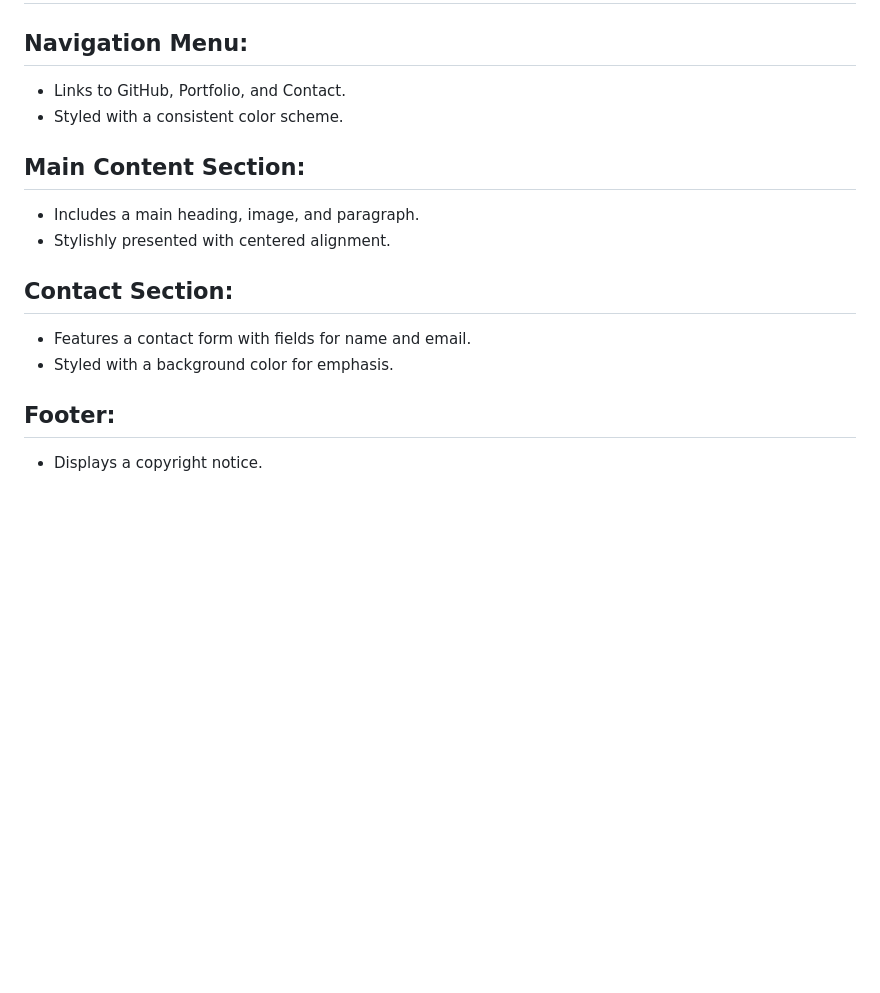
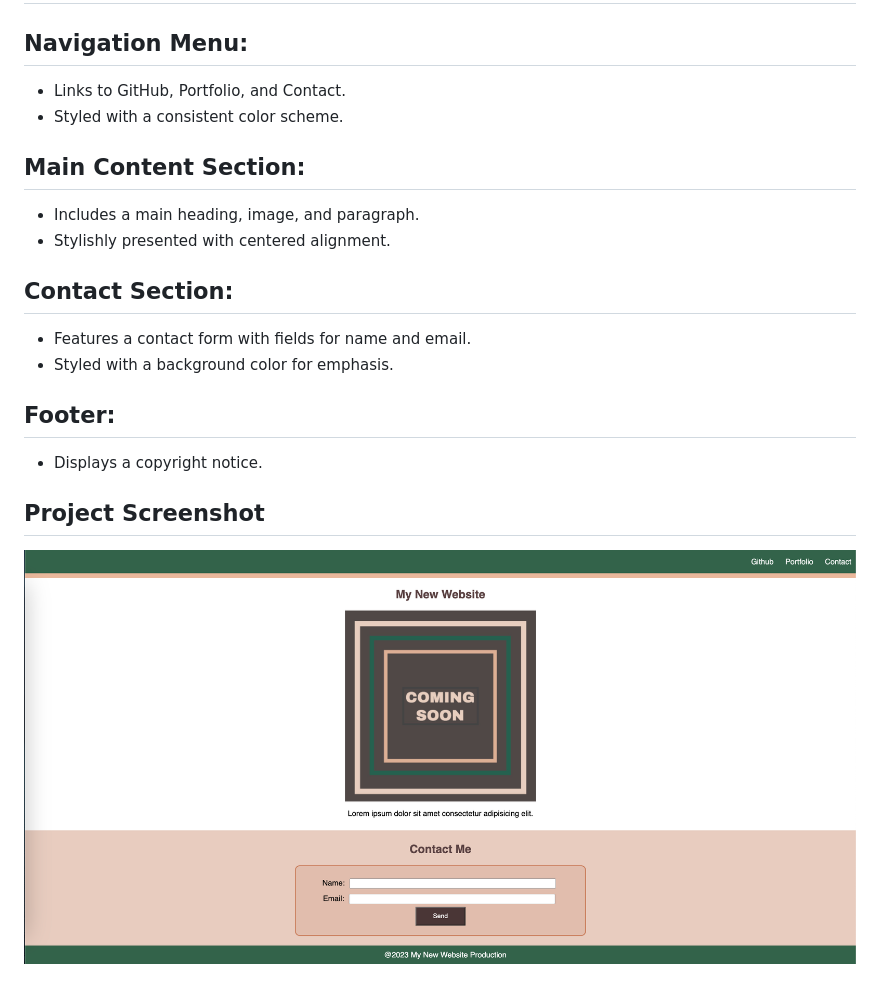
Before and after one commit to Jetniksyla/My-New-Website, a Markdown page: README.md, the part around the change. Rendered like a GitHub page; pictures changed too: my_website.png (added); blank space fills up the shorter version.

Commit message:
Add project screenshot to README.md

```diff
--- a/README.md
+++ b/README.md
@@ -6,19 +6,23 @@ Welcome to "My New Website" – a simple webpage created for beginners to explor
 
 ## Navigation Menu:
 
-* Links to GitHub, Portfolio, and Contact.
-* Styled with a consistent color scheme.
+- Links to GitHub, Portfolio, and Contact.
+- Styled with a consistent color scheme.
 
 ## Main Content Section:
 
-* Includes a main heading, image, and paragraph.
-* Stylishly presented with centered alignment.
+- Includes a main heading, image, and paragraph.
+- Stylishly presented with centered alignment.
 
 ## Contact Section:
 
-* Features a contact form with fields for name and email.
-* Styled with a background color for emphasis.
+- Features a contact form with fields for name and email.
+- Styled with a background color for emphasis.
 
 ## Footer:
 
-* Displays a copyright notice.
+- Displays a copyright notice.
+
+## Project Screenshot
+
+![Alt text](my_website.png)
```
